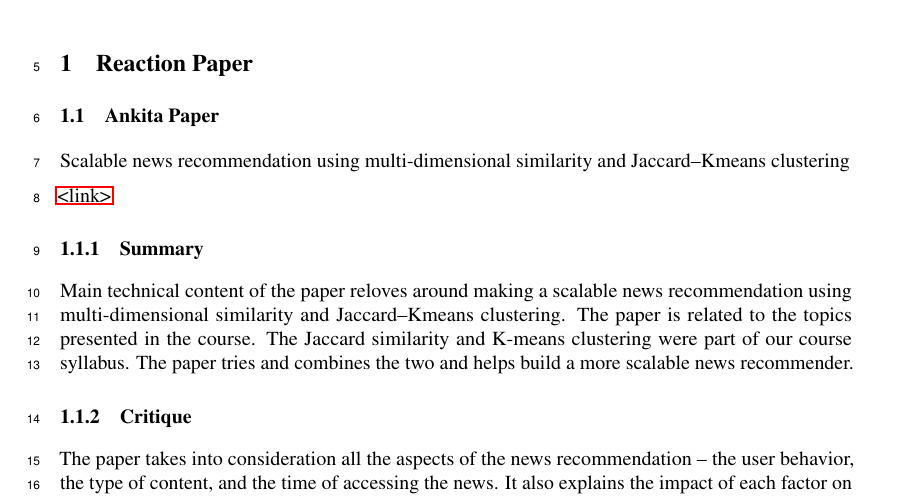
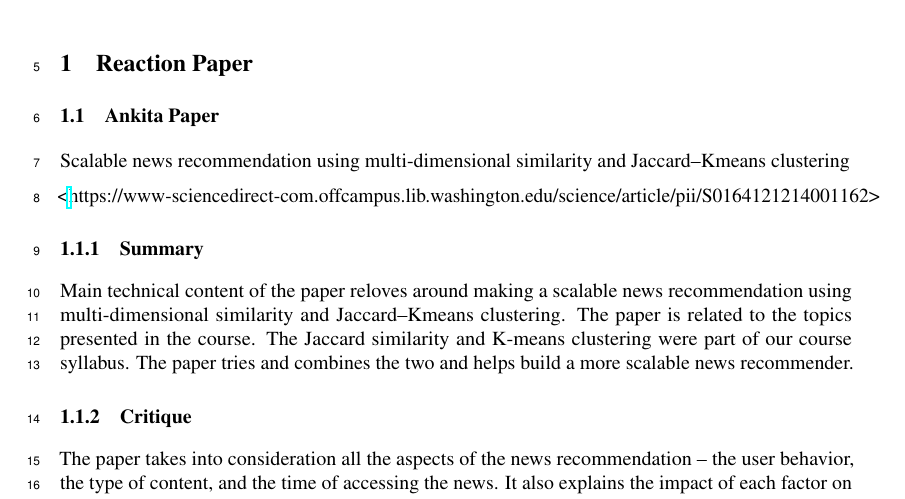
Before and after one commit to ankitapal189/NewsRecommendationEngine, a LaTeX paper (NeuRIPS2019/neurips_2019.tex): part of page 1 of 5, cut so that both start at the same text. Compiled offline with pdfLaTeX.

Commit message:
Updates from Overleaf

```diff
--- a/NeuRIPS2019/neurips_2019.tex
+++ b/NeuRIPS2019/neurips_2019.tex
@@ -84,7 +84,7 @@
 \subsection{Ankita Paper}
 Scalable news recommendation using multi-dimensional similarity and Jaccard–Kmeans clustering
 
-\hyperlink{https://www-sciencedirect-com.offcampus.lib.washington.edu/science/article/pii/S0164121214001162}{<link>}
+<\url{}{https://www-sciencedirect-com.offcampus.lib.washington.edu/science/article/pii/S0164121214001162}>
 \subsubsection{Summary}
 Main technical content of the paper reloves around making a scalable news recommendation using multi-dimensional similarity and Jaccard–Kmeans clustering. The paper is related to the topics presented in the course. The Jaccard similarity and K-means clustering were part of our course syllabus. The paper tries and combines the two and helps build a more scalable news recommender.
 
```
